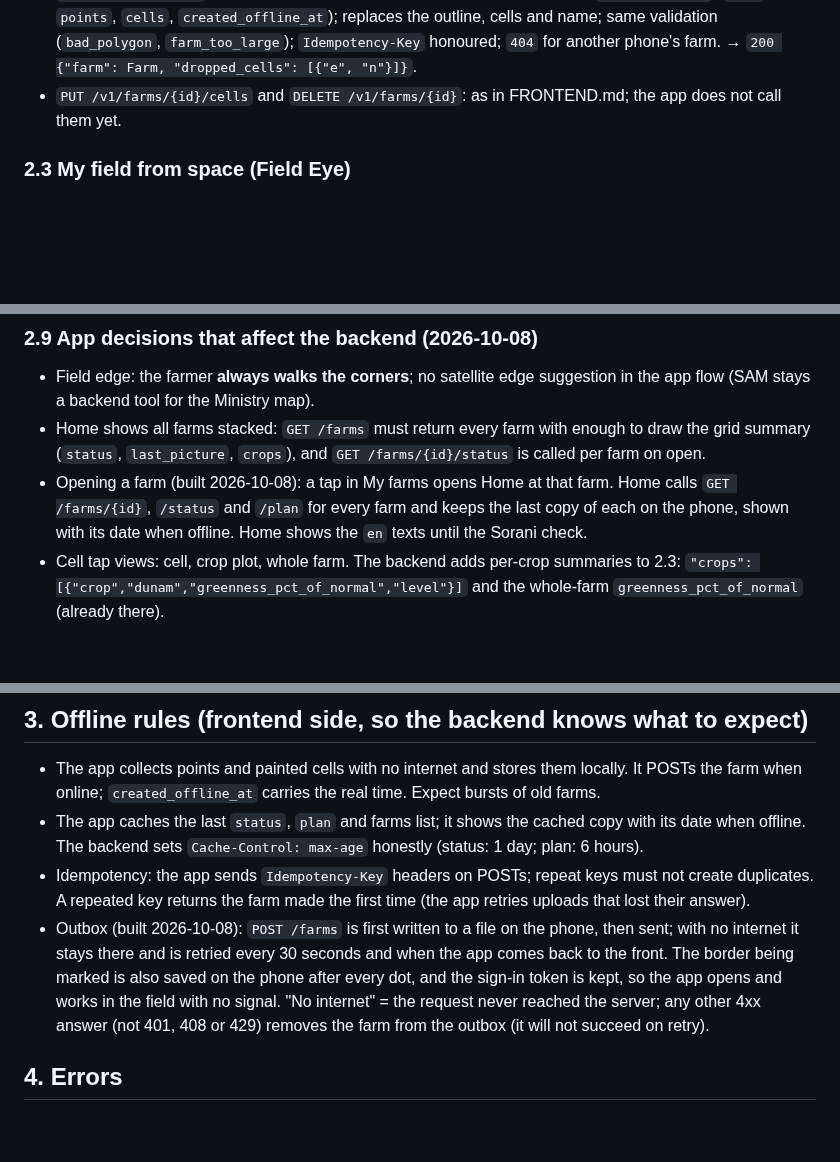
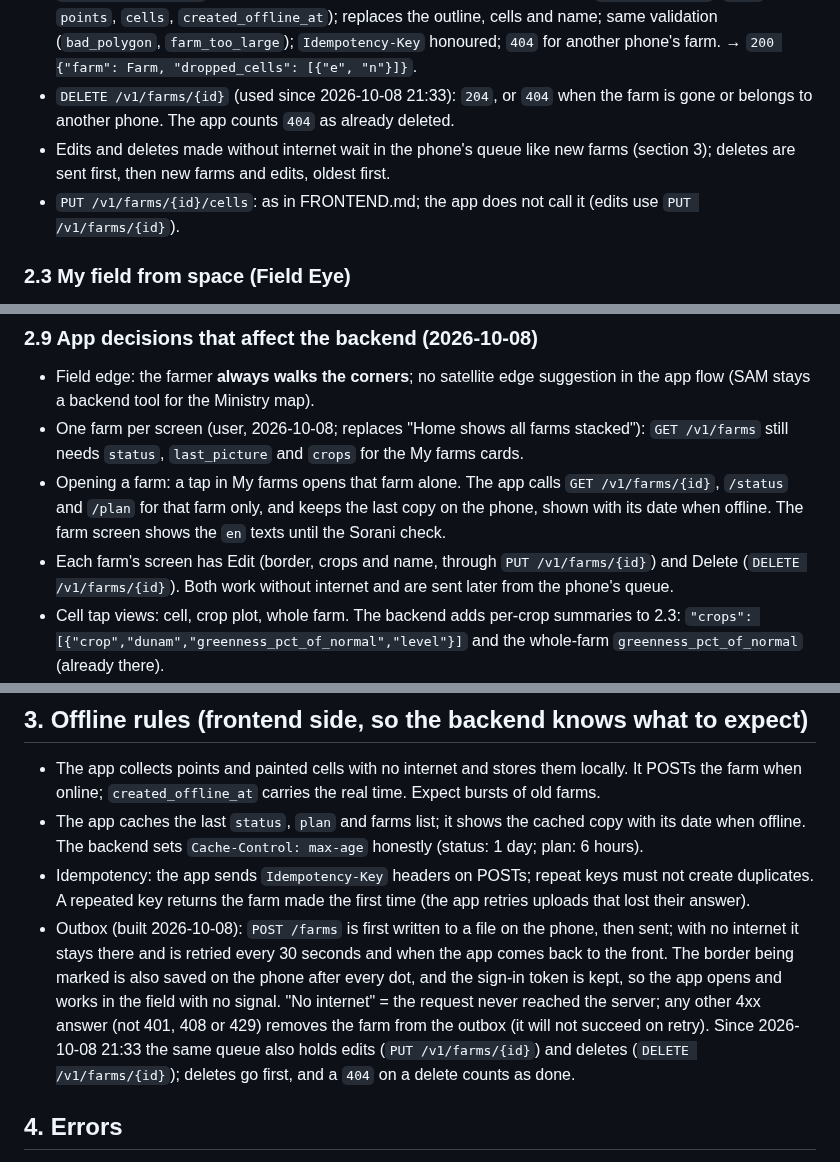
Before and after one commit to zanyaromar981-source/AI-Driven_Agriculture, a Markdown page: BACKEND.md, 3 parts joined by grey strips. Drawn GitHub-style; blank space fills up the shorter version.

Commit message:
BACKEND.md: one farm per screen, edit and delete
- 2.9: the app opens one farm at a time, so only that farm's farm, status and plan are loaded
- Each farm has Edit (PUT /v1/farms/{id}) and Delete (DELETE /v1/farms/{id}), both queued when offline
- Deletes are sent first; a 404 on a delete counts as already deleted
- Section 0 gets call 8 (delete, already built); section 3's queue covers edits and deletes

```diff
--- a/BACKEND.md
+++ b/BACKEND.md
@@ -117,7 +118,9 @@ All paths start with `/v1` (FRONTEND.md). `Authorization: Bearer <token>` on eve
   - Example check (pyproj): `{"lat": 36.0312, "lon": 44.6021}` is easting 464152.26, northing 3987482.22, so cell `{"e": 46415, "n": 398748}`.
   - Edge cells with a small `inside_pct` are mixed pixels: the backend may skip them for greenness.
 - `PUT /v1/farms/{id}` (added 2026-10-08 21:10, for editing a farm): body as `POST /v1/farms` (`name`, `points`, `cells`, `created_offline_at`); replaces the outline, cells and name; same validation (`bad_polygon`, `farm_too_large`); `Idempotency-Key` honoured; `404` for another phone's farm. → `200 {"farm": Farm, "dropped_cells": [{"e", "n"}]}`.
-- `PUT /v1/farms/{id}/cells` and `DELETE /v1/farms/{id}`: as in FRONTEND.md; the app does not call them yet.
+- `DELETE /v1/farms/{id}` (used since 2026-10-08 21:33): `204`, or `404` when the farm is gone or belongs to another phone. The app counts `404` as already deleted.
+- Edits and deletes made without internet wait in the phone's queue like new farms (section 3); deletes are sent first, then new farms and edits, oldest first.
+- `PUT /v1/farms/{id}/cells`: as in FRONTEND.md; the app does not call it (edits use `PUT /v1/farms/{id}`).
 
 ### 2.3 My field from space (Field Eye)
 - `GET /v1/farms/{id}/status` → `200 Status`, or `404` like 2.2. Answer from stored readings; never fetch a satellite during the call.
@@ -196,8 +199,9 @@ All paths start with `/v1` (FRONTEND.md). `Authorization: Bearer <token>` on eve
 
 ### 2.9 App decisions that affect the backend (2026-10-08)
 - Field edge: the farmer **always walks the corners**; no satellite edge suggestion in the app flow (SAM stays a backend tool for the Ministry map).
-- Home shows all farms stacked: `GET /farms` must return every farm with enough to draw the grid summary (`status`, `last_picture`, `crops`), and `GET /farms/{id}/status` is called per farm on open.
-- Opening a farm (built 2026-10-08): a tap in My farms opens Home at that farm. Home calls `GET /farms/{id}`, `/status` and `/plan` for every farm and keeps the last copy of each on the phone, shown with its date when offline. Home shows the `en` texts until the Sorani check.
+- One farm per screen (user, 2026-10-08; replaces "Home shows all farms stacked"): `GET /v1/farms` still needs `status`, `last_picture` and `crops` for the My farms cards.
+- Opening a farm: a tap in My farms opens that farm alone. The app calls `GET /v1/farms/{id}`, `/status` and `/plan` for that farm only, and keeps the last copy on the phone, shown with its date when offline. The farm screen shows the `en` texts until the Sorani check.
+- Each farm's screen has Edit (border, crops and name, through `PUT /v1/farms/{id}`) and Delete (`DELETE /v1/farms/{id}`). Both work without internet and are sent later from the phone's queue.
 - Cell tap views: cell, crop plot, whole farm. The backend adds per-crop summaries to 2.3: `"crops": [{"crop","dunam","greenness_pct_of_normal","level"}]` and the whole-farm `greenness_pct_of_normal` (already there).
 - Labels: new screens are English for now; Sorani comes later, but the backend keeps returning both `ku` and `en`.
 
@@ -208,7 +212,7 @@ All paths start with `/v1` (FRONTEND.md). `Authorization: Bearer <token>` on eve
 - The app collects points and painted cells with no internet and stores them locally. It POSTs the farm when online; `created_offline_at` carries the real time. Expect bursts of old farms.
 - The app caches the last `status`, `plan` and farms list; it shows the cached copy with its date when offline. The backend sets `Cache-Control: max-age` honestly (status: 1 day; plan: 6 hours).
 - Idempotency: the app sends `Idempotency-Key` headers on POSTs; repeat keys must not create duplicates. A repeated key returns the farm made the first time (the app retries uploads that lost their answer).
-- Outbox (built 2026-10-08): `POST /farms` is first written to a file on the phone, then sent; with no internet it stays there and is retried every 30 seconds and when the app comes back to the front. The border being marked is also saved on the phone after every dot, and the sign-in token is kept, so the app opens and works in the field with no signal. "No internet" = the request never reached the server; any other 4xx answer (not 401, 408 or 429) removes the farm from the outbox (it will not succeed on retry).
+- Outbox (built 2026-10-08): `POST /farms` is first written to a file on the phone, then sent; with no internet it stays there and is retried every 30 seconds and when the app comes back to the front. The border being marked is also saved on the phone after every dot, and the sign-in token is kept, so the app opens and works in the field with no signal. "No internet" = the request never reached the server; any other 4xx answer (not 401, 408 or 429) removes the farm from the outbox (it will not succeed on retry). Since 2026-10-08 21:33 the same queue also holds edits (`PUT /v1/farms/{id}`) and deletes (`DELETE /v1/farms/{id}`); deletes go first, and a `404` on a delete counts as done.
 
 ## 4. Errors
 Shape (FRONTEND.md section 5): `{"error": "<code>", "detail": "<English text>"}`, plus `field` or `retry_after_s` when they apply. What the app does:
```
Also changed, not shown: other parts of BACKEND.md (+1 -0 lines), PROGRESS.md (+1 -1 lines), STATUS.md (+1 -0 lines).
